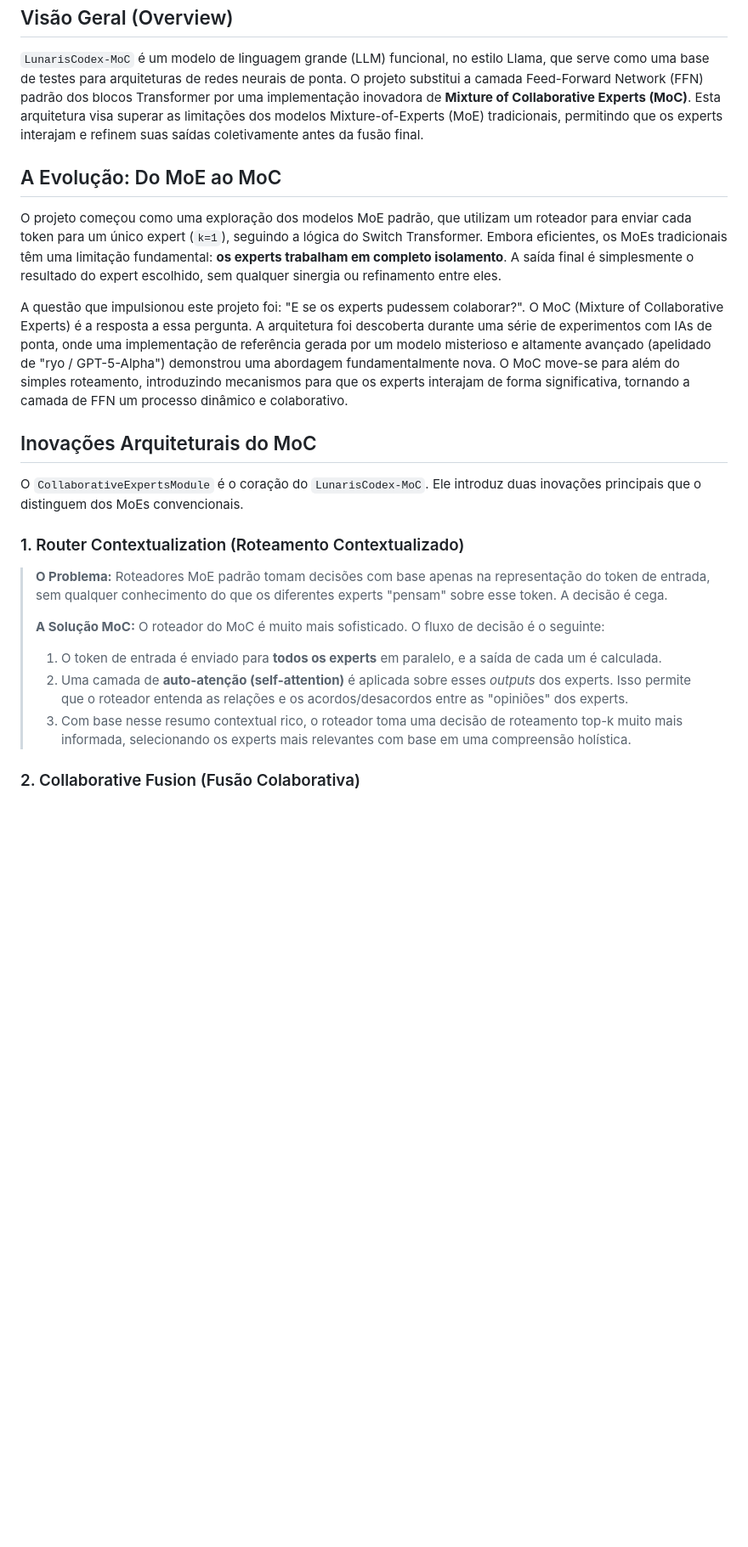
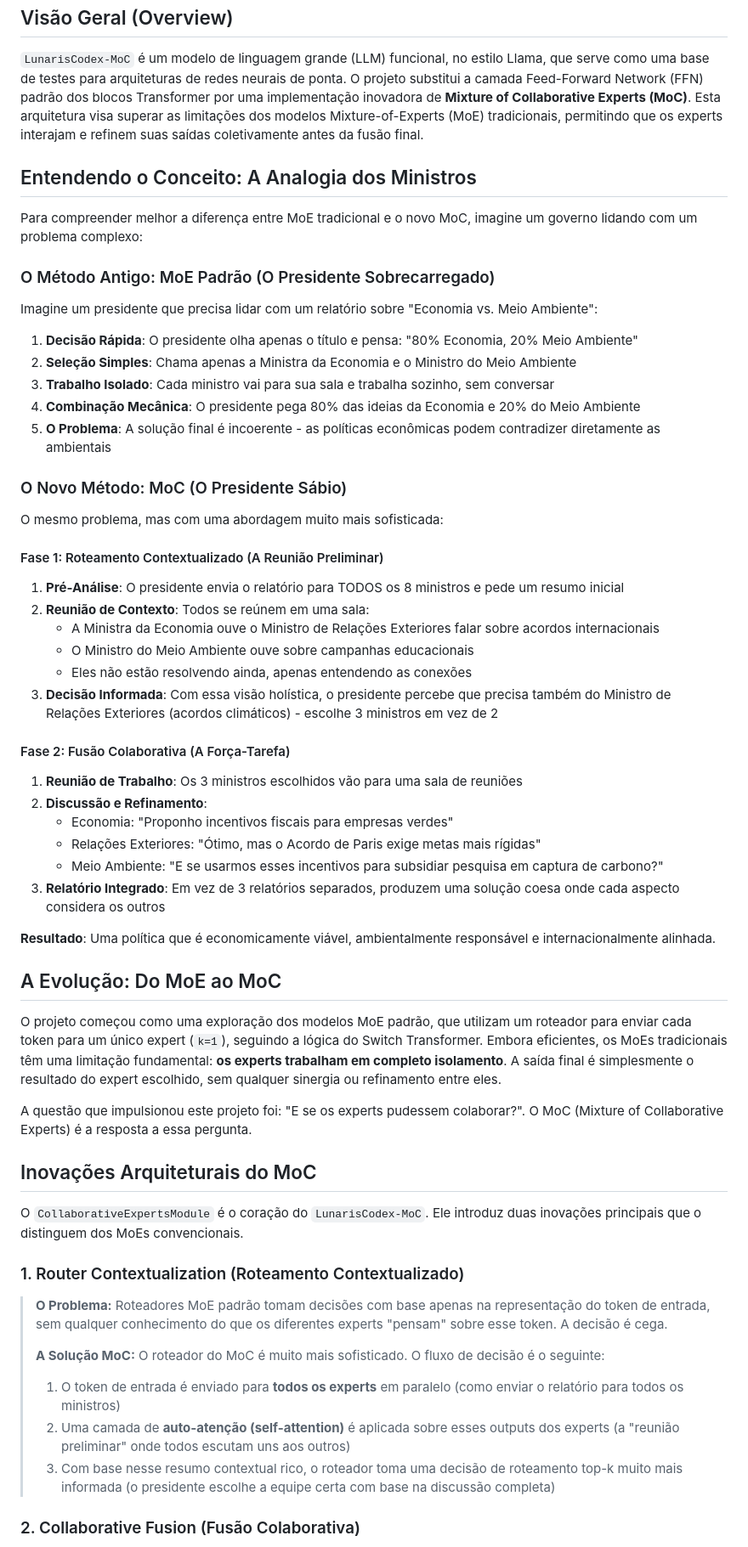
Before and after one commit to MeryylleA/lunariscodex-MoC, a Markdown page: README.md, the part around one of its changes. Shown at 85% size. GitHub-like rendering; blank space fills up the shorter version.

```diff
--- a/README.md
+++ b/README.md
@@ -8,11 +8,47 @@
 
 `LunarisCodex-MoC` é um modelo de linguagem grande (LLM) funcional, no estilo Llama, que serve como uma base de testes para arquiteturas de redes neurais de ponta. O projeto substitui a camada Feed-Forward Network (FFN) padrão dos blocos Transformer por uma implementação inovadora de **Mixture of Collaborative Experts (MoC)**. Esta arquitetura visa superar as limitações dos modelos Mixture-of-Experts (MoE) tradicionais, permitindo que os experts interajam e refinem suas saídas coletivamente antes da fusão final.
 
+## Entendendo o Conceito: A Analogia dos Ministros
+
+Para compreender melhor a diferença entre MoE tradicional e o novo MoC, imagine um governo lidando com um problema complexo:
+
+### O Método Antigo: MoE Padrão (O Presidente Sobrecarregado)
+
+Imagine um presidente que precisa lidar com um relatório sobre "Economia vs. Meio Ambiente":
+
+1. **Decisão Rápida**: O presidente olha apenas o título e pensa: "80% Economia, 20% Meio Ambiente"
+2. **Seleção Simples**: Chama apenas a Ministra da Economia e o Ministro do Meio Ambiente
+3. **Trabalho Isolado**: Cada ministro vai para sua sala e trabalha sozinho, sem conversar
+4. **Combinação Mecânica**: O presidente pega 80% das ideias da Economia e 20% do Meio Ambiente
+5. **O Problema**: A solução final é incoerente - as políticas econômicas podem contradizer diretamente as ambientais
+
+### O Novo Método: MoC (O Presidente Sábio)
+
+O mesmo problema, mas com uma abordagem muito mais sofisticada:
+
+#### Fase 1: Roteamento Contextualizado (A Reunião Preliminar)
+1. **Pré-Análise**: O presidente envia o relatório para TODOS os 8 ministros e pede um resumo inicial
+2. **Reunião de Contexto**: Todos se reúnem em uma sala:
+   - A Ministra da Economia ouve o Ministro de Relações Exteriores falar sobre acordos internacionais
+   - O Ministro do Meio Ambiente ouve sobre campanhas educacionais
+   - Eles não estão resolvendo ainda, apenas entendendo as conexões
+3. **Decisão Informada**: Com essa visão holística, o presidente percebe que precisa também do Ministro de Relações Exteriores (acordos climáticos) - escolhe 3 ministros em vez de 2
+
+#### Fase 2: Fusão Colaborativa (A Força-Tarefa)
+1. **Reunião de Trabalho**: Os 3 ministros escolhidos vão para uma sala de reuniões
+2. **Discussão e Refinamento**:
+   - Economia: "Proponho incentivos fiscais para empresas verdes"
+   - Relações Exteriores: "Ótimo, mas o Acordo de Paris exige metas mais rígidas"
+   - Meio Ambiente: "E se usarmos esses incentivos para subsidiar pesquisa em captura de carbono?"
+3. **Relatório Integrado**: Em vez de 3 relatórios separados, produzem uma solução coesa onde cada aspecto considera os outros
+
+**Resultado**: Uma política que é economicamente viável, ambientalmente responsável e internacionalmente alinhada.
+
 ## A Evolução: Do MoE ao MoC
 
 O projeto começou como uma exploração dos modelos MoE padrão, que utilizam um roteador para enviar cada token para um único expert (`k=1`), seguindo a lógica do Switch Transformer. Embora eficientes, os MoEs tradicionais têm uma limitação fundamental: **os experts trabalham em completo isolamento**. A saída final é simplesmente o resultado do expert escolhido, sem qualquer sinergia ou refinamento entre eles.
 
-A questão que impulsionou este projeto foi: "E se os experts pudessem colaborar?". O MoC (Mixture of Collaborative Experts) é a resposta a essa pergunta. A arquitetura foi descoberta durante uma série de experimentos com IAs de ponta, onde uma implementação de referência gerada por um modelo misterioso e altamente avançado (apelidado de "ryo / GPT-5-Alpha") demonstrou uma abordagem fundamentalmente nova. O MoC move-se para além do simples roteamento, introduzindo mecanismos para que os experts interajam de forma significativa, tornando a camada de FFN um processo dinâmico e colaborativo.
+A questão que impulsionou este projeto foi: "E se os experts pudessem colaborar?". O MoC (Mixture of Collaborative Experts) é a resposta a essa pergunta.
 
 ## Inovações Arquiteturais do MoC
 
@@ -23,9 +59,9 @@ O `CollaborativeExpertsModule` é o coração do `LunarisCodex-MoC`. Ele introdu
 > **O Problema:** Roteadores MoE padrão tomam decisões com base apenas na representação do token de entrada, sem qualquer conhecimento do que os diferentes experts "pensam" sobre esse token. A decisão é cega.
 >
 > **A Solução MoC:** O roteador do MoC é muito mais sofisticado. O fluxo de decisão é o seguinte:
-> 1.  O token de entrada é enviado para **todos os experts** em paralelo, e a saída de cada um é calculada.
-> 2.  Uma camada de **auto-atenção (self-attention)** é aplicada sobre esses *outputs* dos experts. Isso permite que o roteador entenda as relações e os acordos/desacordos entre as "opiniões" dos experts.
-> 3.  Com base nesse resumo contextual rico, o roteador toma uma decisão de roteamento top-k muito mais informada, selecionando os experts mais relevantes com base em uma compreensão holística.
+> 1. O token de entrada é enviado para **todos os experts** em paralelo (como enviar o relatório para todos os ministros)
+> 2. Uma camada de **auto-atenção (self-attention)** é aplicada sobre esses outputs dos experts (a "reunião preliminar" onde todos escutam uns aos outros)
+> 3. Com base nesse resumo contextual rico, o roteador toma uma decisão de roteamento top-k muito mais informada (o presidente escolhe a equipe certa com base na discussão completa)
 
 ### 2. Collaborative Fusion (Fusão Colaborativa)
 
```
Also changed, not shown: other parts of README.md (+28 -14 lines).
